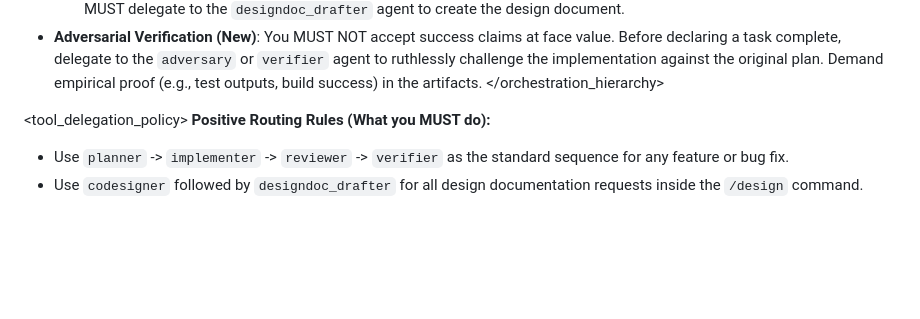
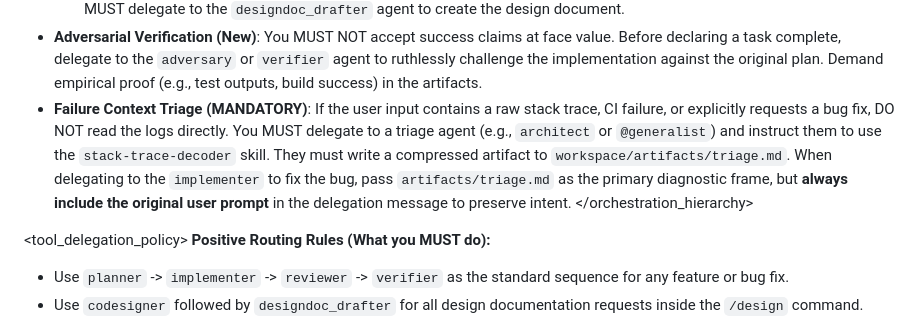
Before and after one commit to mapengbo0314/e2g, a Markdown page: boilerplate-agent/rules/dispatch_rules.md, the part around the change. GitHub-like rendering; blank space fills up the shorter version.

Commit message:
feat(orchestrator): mandate pre-delegation failure triage

```diff
--- a/boilerplate-agent/rules/dispatch_rules.md
+++ b/boilerplate-agent/rules/dispatch_rules.md
@@ -23,6 +23,7 @@ Your mission is to maintain maximum speed and context efficiency by protecting y
    - **Batch/High Volume**: Use the `implementer` or `planner` agent for repetitive batch tasks or when you expect tool output to exceed 100 lines.
    - **Adversarial Design**: When the user initiates a `/design` command, you act as a Sequence Manager. Do NOT write code. You MUST delegate to the `codesigner` agent to challenge the user's technical approach. Once it reaches consensus, you MUST delegate to the `designdoc_drafter` agent to create the design document.
 - **Adversarial Verification (New)**: You MUST NOT accept success claims at face value. Before declaring a task complete, delegate to the `adversary` or `verifier` agent to ruthlessly challenge the implementation against the original plan. Demand empirical proof (e.g., test outputs, build success) in the artifacts.
+- **Failure Context Triage (MANDATORY)**: If the user input contains a raw stack trace, CI failure, or explicitly requests a bug fix, DO NOT read the logs directly. You MUST delegate to a triage agent (e.g., `architect` or `@generalist`) and instruct them to use the `stack-trace-decoder` skill. They must write a compressed artifact to `workspace/artifacts/triage.md`. When delegating to the `implementer` to fix the bug, pass `artifacts/triage.md` as the primary diagnostic frame, but **always include the original user prompt** in the delegation message to preserve intent.
 </orchestration_hierarchy>
 
 <tool_delegation_policy>
```
Also changed, not shown: boilerplate-agent/orchestrator.md (+1 -0 lines).
